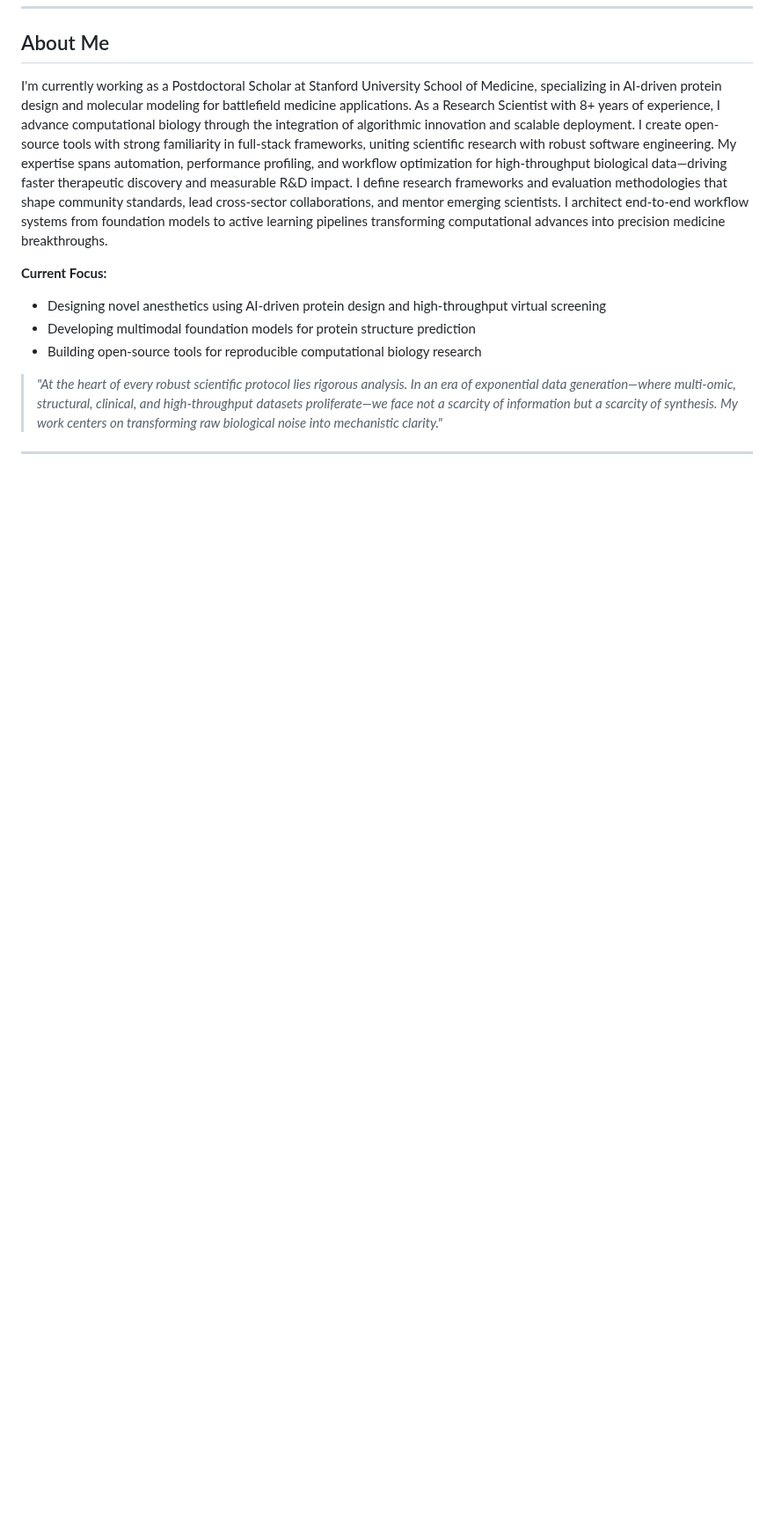
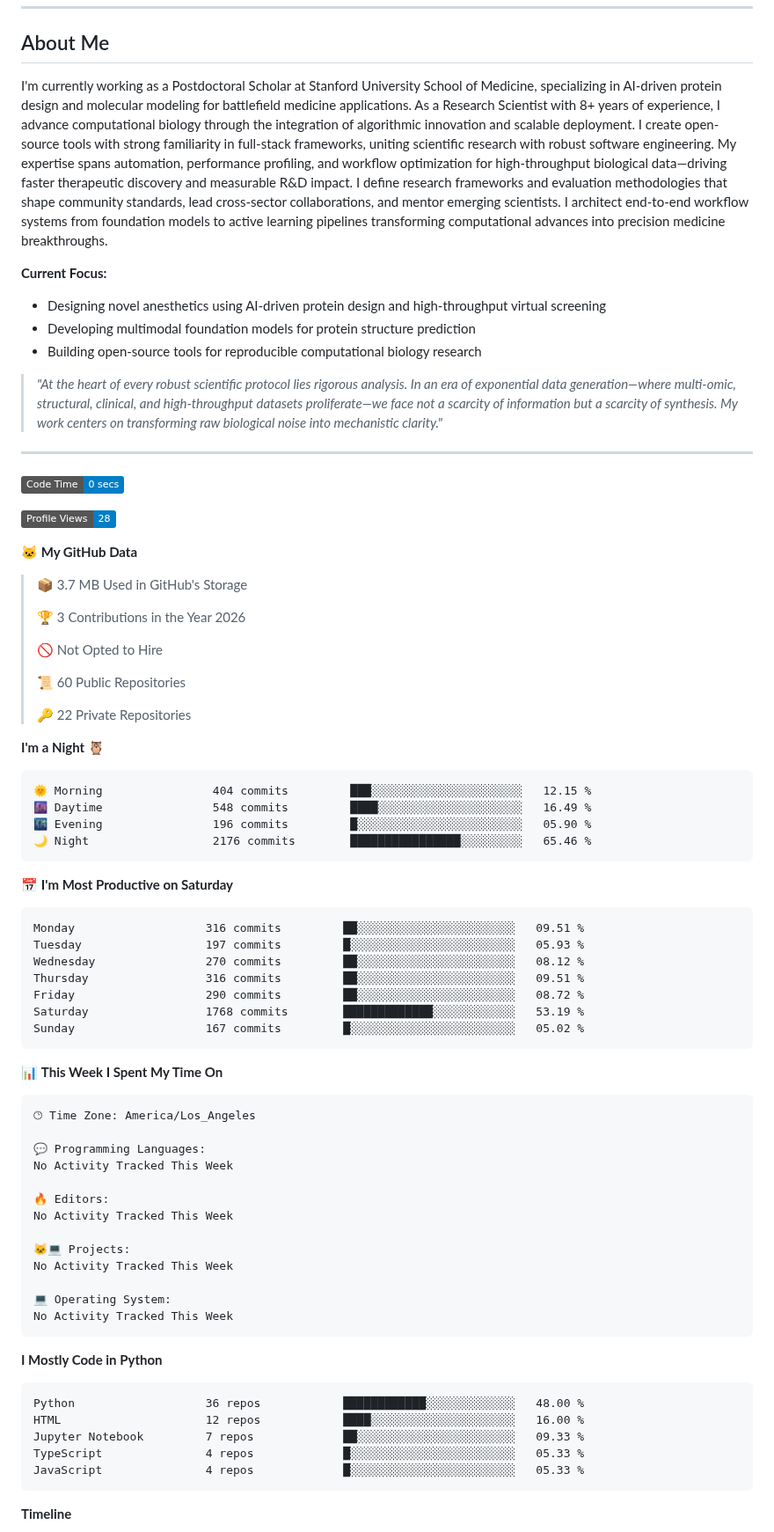
Before and after one commit to pritampanda15/pritampanda15, a Markdown page: README.md, the part around one of its changes. Shown at 88% size. Rendered like a GitHub page; badges without logos; blank space fills up the shorter version.

Commit message:
Updated with Dev Metrics

````diff
--- a/README.md
+++ b/README.md
@@ -25,3 +25,72 @@ I create open-source tools with strong familiarity in full-stack frameworks, uni
 
 ---
 <!--START_SECTION:waka-->
+![Code Time](http://img.shields.io/badge/Code%20Time-0%20secs-blue)
+
+![Profile Views](http://img.shields.io/badge/Profile%20Views-28-blue)
+
+**🐱 My GitHub Data**
+
+> 📦 3.7 MB Used in GitHub's Storage
+ >
+> 🏆 3 Contributions in the Year 2026
+ >
+> 🚫 Not Opted to Hire
+ >
+> 📜 60 Public Repositories
+ >
+> 🔑 22 Private Repositories
+ >
+**I'm a Night 🦉**
+
+```text
+🌞 Morning                404 commits         ███░░░░░░░░░░░░░░░░░░░░░░   12.15 %
+🌆 Daytime                548 commits         ████░░░░░░░░░░░░░░░░░░░░░   16.49 %
+🌃 Evening                196 commits         █░░░░░░░░░░░░░░░░░░░░░░░░   05.90 %
+🌙 Night                  2176 commits        ████████████████░░░░░░░░░   65.46 %
+```
+📅 **I'm Most Productive on Saturday**
+
+```text
+Monday                   316 commits         ██░░░░░░░░░░░░░░░░░░░░░░░   09.51 %
+Tuesday                  197 commits         █░░░░░░░░░░░░░░░░░░░░░░░░   05.93 %
+Wednesday                270 commits         ██░░░░░░░░░░░░░░░░░░░░░░░   08.12 %
+Thursday                 316 commits         ██░░░░░░░░░░░░░░░░░░░░░░░   09.51 %
+Friday                   290 commits         ██░░░░░░░░░░░░░░░░░░░░░░░   08.72 %
+Saturday                 1768 commits        █████████████░░░░░░░░░░░░   53.19 %
+Sunday                   167 commits         █░░░░░░░░░░░░░░░░░░░░░░░░   05.02 %
+```
+
+
+📊 **This Week I Spent My Time On**
+
+```text
+🕑︎ Time Zone: America/Los_Angeles
+
+💬 Programming Languages:
+No Activity Tracked This Week
+
+🔥 Editors:
+No Activity Tracked This Week
+
+🐱‍💻 Projects:
+No Activity Tracked This Week
+
+💻 Operating System:
+No Activity Tracked This Week
+```
+
+**I Mostly Code in Python**
+
+```text
+Python                   36 repos            ████████████░░░░░░░░░░░░░   48.00 %
+HTML                     12 repos            ████░░░░░░░░░░░░░░░░░░░░░   16.00 %
+Jupyter Notebook         7 repos             ██░░░░░░░░░░░░░░░░░░░░░░░   09.33 %
+TypeScript               4 repos             █░░░░░░░░░░░░░░░░░░░░░░░░   05.33 %
+JavaScript               4 repos             █░░░░░░░░░░░░░░░░░░░░░░░░   05.33 %
+```
+
+
+
+**Timeline**
+
````
Also changed, not shown: other parts of README.md (+4 -0 lines), assets/bar_graph.png (added).
